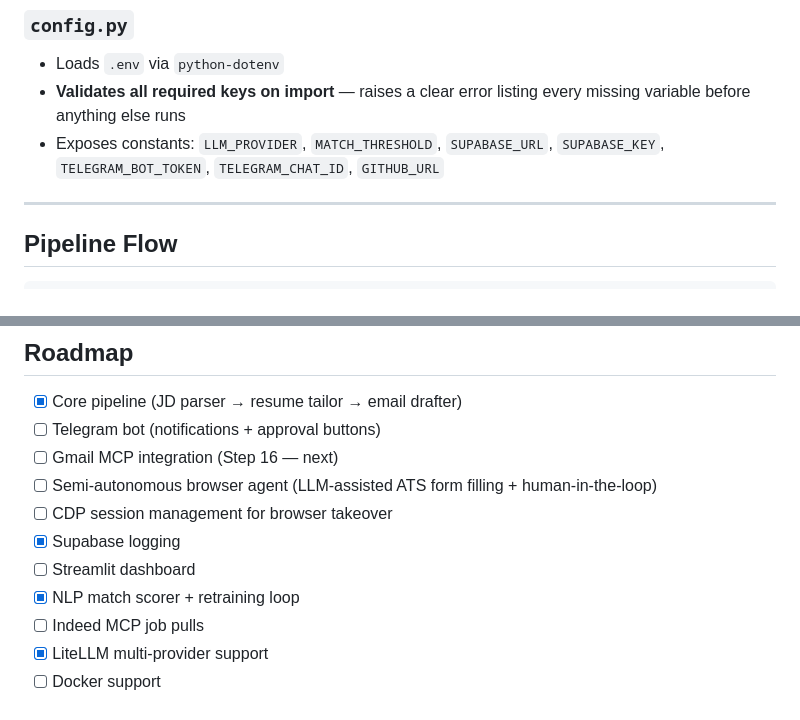
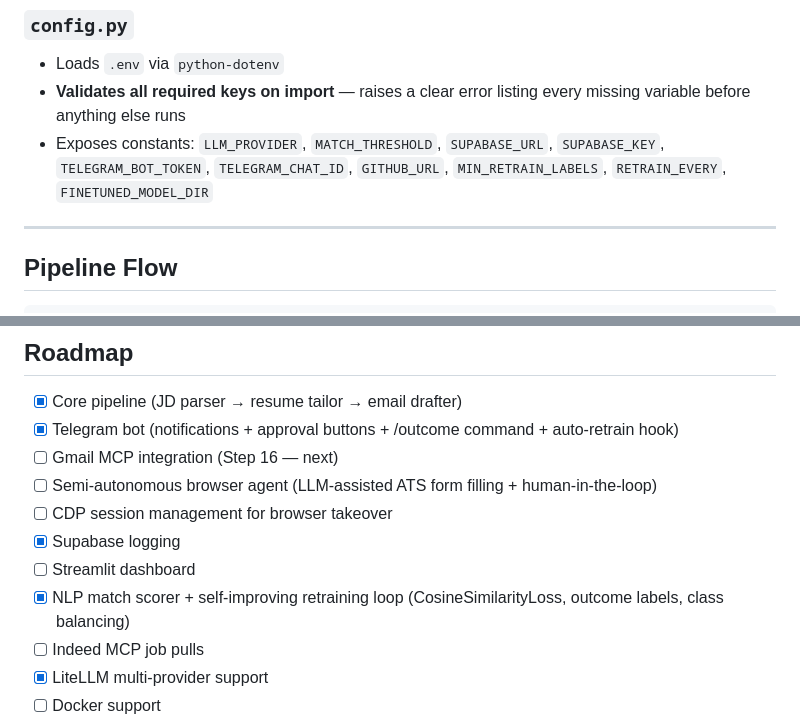
Before and after one commit to RaySatish/CouchHire, a Markdown page: README.md, 2 parts joined by grey strips. GitHub-like rendering.

```diff
--- a/README.md
+++ b/README.md
@@ -222,7 +225,7 @@ This section is intentionally precise so that each module has a clear contract.
 ### `config.py`
 - Loads `.env` via `python-dotenv`
 - **Validates all required keys on import** — raises a clear error listing every missing variable before anything else runs
-- Exposes constants: `LLM_PROVIDER`, `MATCH_THRESHOLD`, `SUPABASE_URL`, `SUPABASE_KEY`, `TELEGRAM_BOT_TOKEN`, `TELEGRAM_CHAT_ID`, `GITHUB_URL`
+- Exposes constants: `LLM_PROVIDER`, `MATCH_THRESHOLD`, `SUPABASE_URL`, `SUPABASE_KEY`, `TELEGRAM_BOT_TOKEN`, `TELEGRAM_CHAT_ID`, `GITHUB_URL`, `MIN_RETRAIN_LABELS`, `RETRAIN_EVERY`, `FINETUNED_MODEL_DIR`
 
 ---
 
@@ -670,13 +681,13 @@ Available at http://localhost:8501 once running.
 ## Roadmap
 
 - [x] Core pipeline (JD parser → resume tailor → email drafter)
-- [ ] Telegram bot (notifications + approval buttons)
+- [x] Telegram bot (notifications + approval buttons + /outcome command + auto-retrain hook)
 - [ ] Gmail MCP integration (Step 16 — next)
 - [ ] Semi-autonomous browser agent (LLM-assisted ATS form filling + human-in-the-loop)
 - [ ] CDP session management for browser takeover
 - [x] Supabase logging
 - [ ] Streamlit dashboard
-- [x] NLP match scorer + retraining loop
+- [x] NLP match scorer + self-improving retraining loop (CosineSimilarityLoss, outcome labels, class balancing)
 - [ ] Indeed MCP job pulls
 - [x] LiteLLM multi-provider support
 - [ ] Docker support
```
Also changed, not shown: other parts of README.md (+18 -7 lines).
